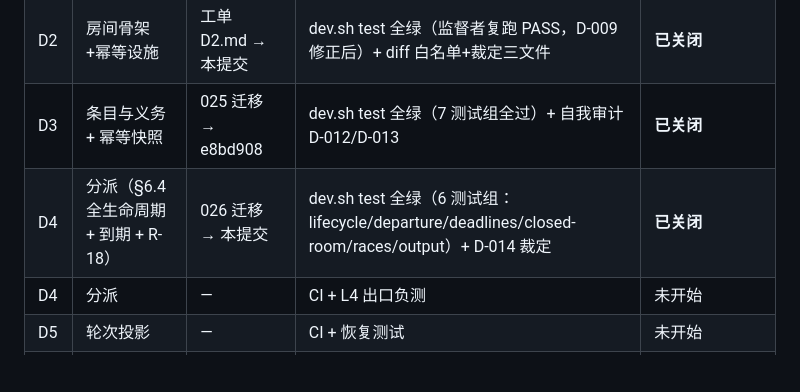
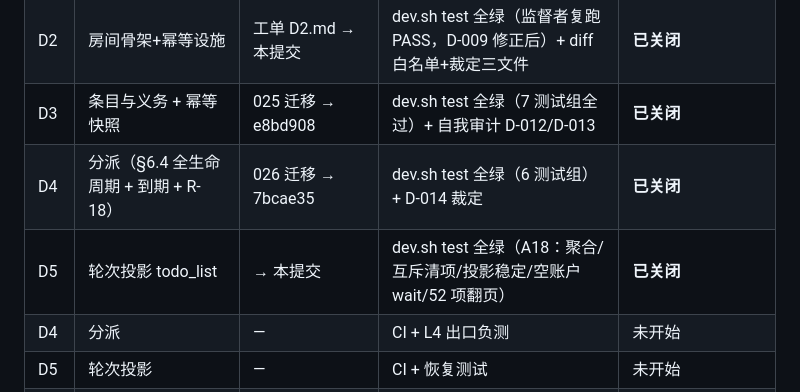
Before and after one commit to samelabs/Kungfu, a Markdown page: docs/kungfu-execution/LOG.md, the part around the change. Drawn GitHub-style; blank space fills up the shorter version.

Commit message:
ledger: D5 closed

```diff
--- a/docs/kungfu-execution/LOG.md
+++ b/docs/kungfu-execution/LOG.md
@@ -37,7 +37,8 @@
 | D1 | Memory 版本化 | 工单 D1.md → ccac236 | dev.sh test 全绿（监督者独立复跑 PASS）+ diff 零越界 | **已关闭** |
 | D2 | 房间骨架+幂等设施 | 工单 D2.md → 本提交 | dev.sh test 全绿（监督者复跑 PASS，D-009 修正后）+ diff 白名单+裁定三文件 | **已关闭** |
 | D3 | 条目与义务 + 幂等快照 | 025 迁移 → e8bd908 | dev.sh test 全绿（7 测试组全过）+ 自我审计 D-012/D-013 | **已关闭** |
-| D4 | 分派（§6.4 全生命周期 + 到期 + R-18） | 026 迁移 → 本提交 | dev.sh test 全绿（6 测试组：lifecycle/departure/deadlines/closed-room/races/output）+ D-014 裁定 | **已关闭** |
+| D4 | 分派（§6.4 全生命周期 + 到期 + R-18） | 026 迁移 → 7bcae35 | dev.sh test 全绿（6 测试组）+ D-014 裁定 | **已关闭** |
+| D5 | 轮次投影 todo_list | → 本提交 | dev.sh test 全绿（A18：聚合/互斥清项/投影稳定/空账户 wait/52 项翻页） | **已关闭** |
 | D4 | 分派 | — | CI + L4 出口负测 | 未开始 |
 | D5 | 轮次投影 | — | CI + 恢复测试 | 未开始 |
 | D6 | 暴露面 | — | 双通道等价 | 未开始 |
```
